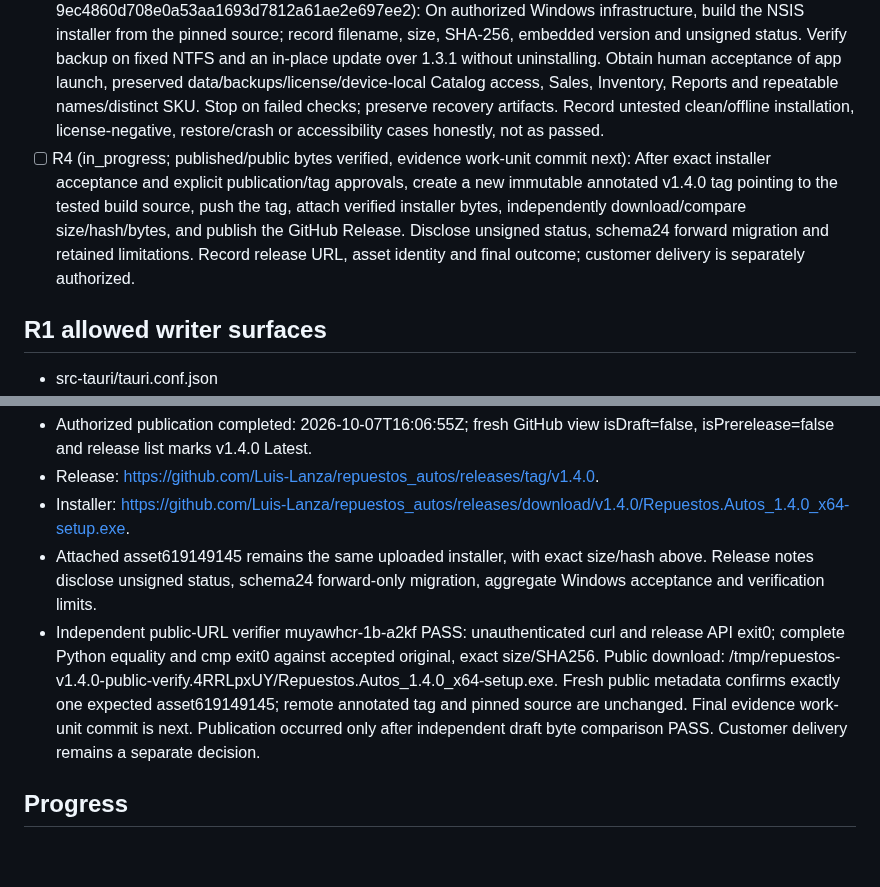
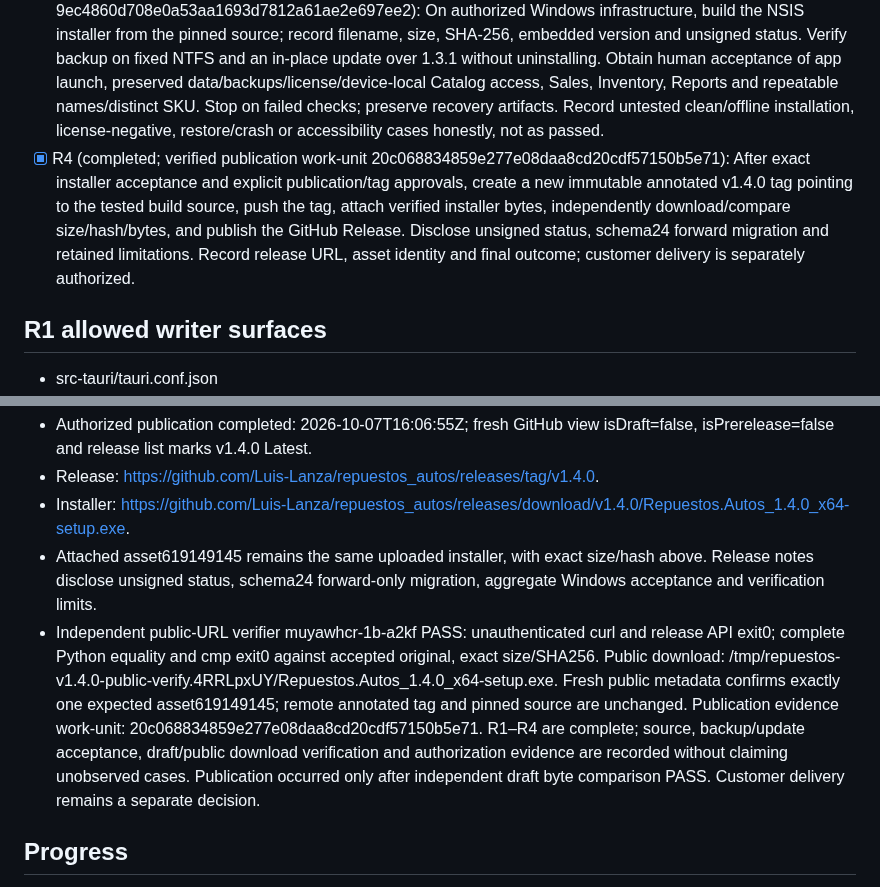
Before and after one commit to Luis-Lanza/repuestos_autos, a Markdown page: odd/tasks/release-v1.4.0.md, 2 parts joined by grey strips. Rendered like a GitHub page; blank space fills up the shorter version.

Commit message:
docs(release): close v1.4.0 release evidence

```diff
--- a/odd/tasks/release-v1.4.0.md
+++ b/odd/tasks/release-v1.4.0.md
@@ -17,7 +17,7 @@ Preparation and version alignment are authorized. User explicitly approved verif
 - [x] R1 (completed; verified work-unit 4f6d3ed662c9d8fa5eae9f27de5a15cdb67aaea6): Align only the application versions in src-tauri/tauri.conf.json, src-tauri/Cargo.toml and the repuestos-autos package entry in src-tauri/Cargo.lock to 1.4.0. Preserve the identifier, dependency graph and all unrelated bytes. Observe JSON/TOML parsing, exact baseline replacement comparison, lockfile package/dependency equality and diff checks. Version-only metadata has no meaningful behavioral RED; use structural verification, native assessment and the returned verifier plan. Close only with verified work-unit commit identity after explicit approval.
 - [x] R2 (completed; work-unit 6bb1ee24d9596f9bf1d35cbe157ad4fd13d03407): With explicit approval, commit verified metadata/docs, integrate by fast-forward into master, push the authorized refs and verify remote identities/current policy. Pin the exact committed clean Windows build source. Record integration evidence separately; no tag or publication yet.
 - [x] R3 (completed; aggregate human installer acceptance, evidence work-unit 9ec4860d708e0a53aa1693d7812a61ae2e697ee2): On authorized Windows infrastructure, build the NSIS installer from the pinned source; record filename, size, SHA-256, embedded version and unsigned status. Verify backup on fixed NTFS and an in-place update over 1.3.1 without uninstalling. Obtain human acceptance of app launch, preserved data/backups/license/device-local Catalog access, Sales, Inventory, Reports and repeatable names/distinct SKU. Stop on failed checks; preserve recovery artifacts. Record untested clean/offline installation, license-negative, restore/crash or accessibility cases honestly, not as passed.
-- [ ] R4 (in_progress; published/public bytes verified, evidence work-unit commit next): After exact installer acceptance and explicit publication/tag approvals, create a new immutable annotated v1.4.0 tag pointing to the tested build source, push the tag, attach verified installer bytes, independently download/compare size/hash/bytes, and publish the GitHub Release. Disclose unsigned status, schema24 forward migration and retained limitations. Record release URL, asset identity and final outcome; customer delivery is separately authorized.
+- [x] R4 (completed; verified publication work-unit 20c068834859e277e08daa8cd20cdf57150b5e71): After exact installer acceptance and explicit publication/tag approvals, create a new immutable annotated v1.4.0 tag pointing to the tested build source, push the tag, attach verified installer bytes, independently download/compare size/hash/bytes, and publish the GitHub Release. Disclose unsigned status, schema24 forward migration and retained limitations. Record release URL, asset identity and final outcome; customer delivery is separately authorized.
 
 ## R1 allowed writer surfaces
 - src-tauri/tauri.conf.json
@@ -61,6 +61,6 @@ The exact tested installer was transferred by the user to /tmp/Repuestos Autos_1
 - Release: https://github.com/Luis-Lanza/repuestos_autos/releases/tag/v1.4.0.
 - Installer: https://github.com/Luis-Lanza/repuestos_autos/releases/download/v1.4.0/Repuestos.Autos_1.4.0_x64-setup.exe.
 - Attached asset619149145 remains the same uploaded installer, with exact size/hash above. Release notes disclose unsigned status, schema24 forward-only migration, aggregate Windows acceptance and verification limits.
-- Independent public-URL verifier muyawhcr-1b-a2kf PASS: unauthenticated curl and release API exit0; complete Python equality and cmp exit0 against accepted original, exact size/SHA256. Public download: /tmp/repuestos-v1.4.0-public-verify.4RRLpxUY/Repuestos.Autos_1.4.0_x64-setup.exe. Fresh public metadata confirms exactly one expected asset619149145; remote annotated tag and pinned source are unchanged. Final evidence work-unit commit is next. Publication occurred only after independent draft byte comparison PASS. Customer delivery remains a separate decision.
+- Independent public-URL verifier muyawhcr-1b-a2kf PASS: unauthenticated curl and release API exit0; complete Python equality and cmp exit0 against accepted original, exact size/SHA256. Public download: /tmp/repuestos-v1.4.0-public-verify.4RRLpxUY/Repuestos.Autos_1.4.0_x64-setup.exe. Fresh public metadata confirms exactly one expected asset619149145; remote annotated tag and pinned source are unchanged. Publication evidence work-unit: 20c068834859e277e08daa8cd20cdf57150b5e71. R1–R4 are complete; source, backup/update acceptance, draft/public download verification and authorization evidence are recorded without claiming unobserved cases. Publication occurred only after independent draft byte comparison PASS. Customer delivery remains a separate decision.
 
 ## Progress
```
Also changed, not shown: other parts of odd/tasks/release-v1.4.0.md (+1 -1 lines).
